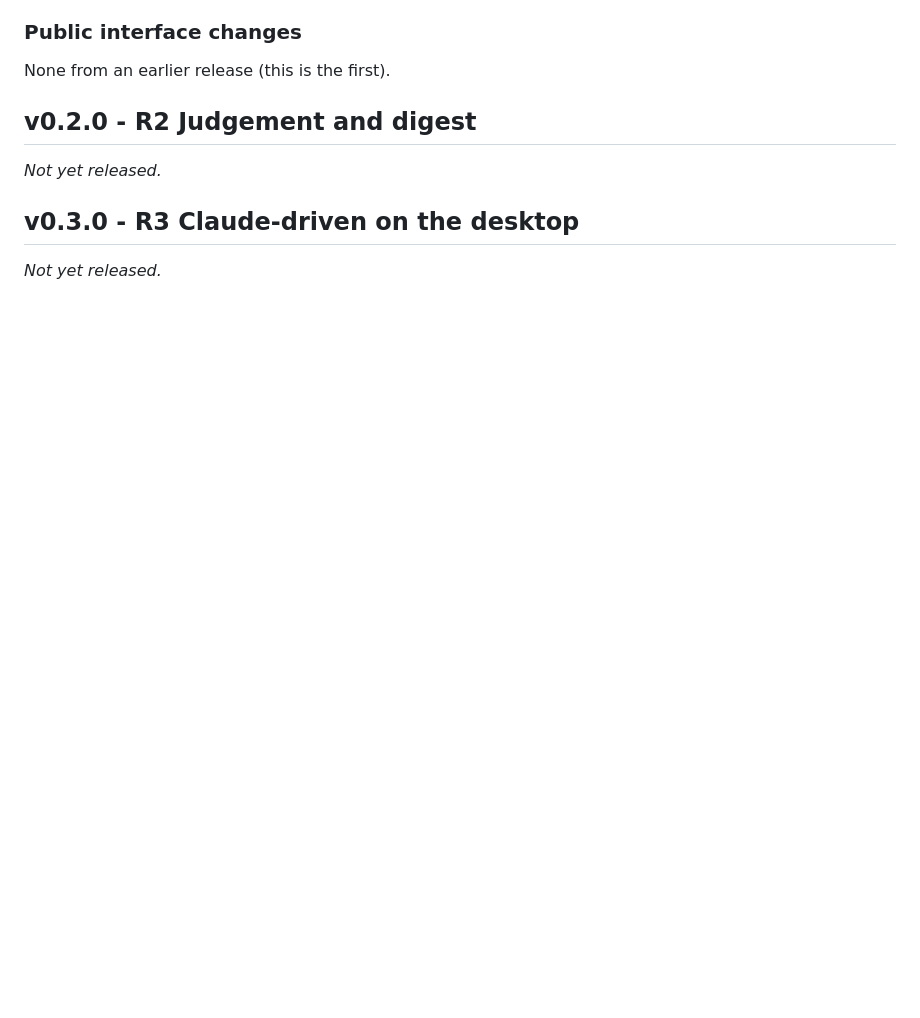
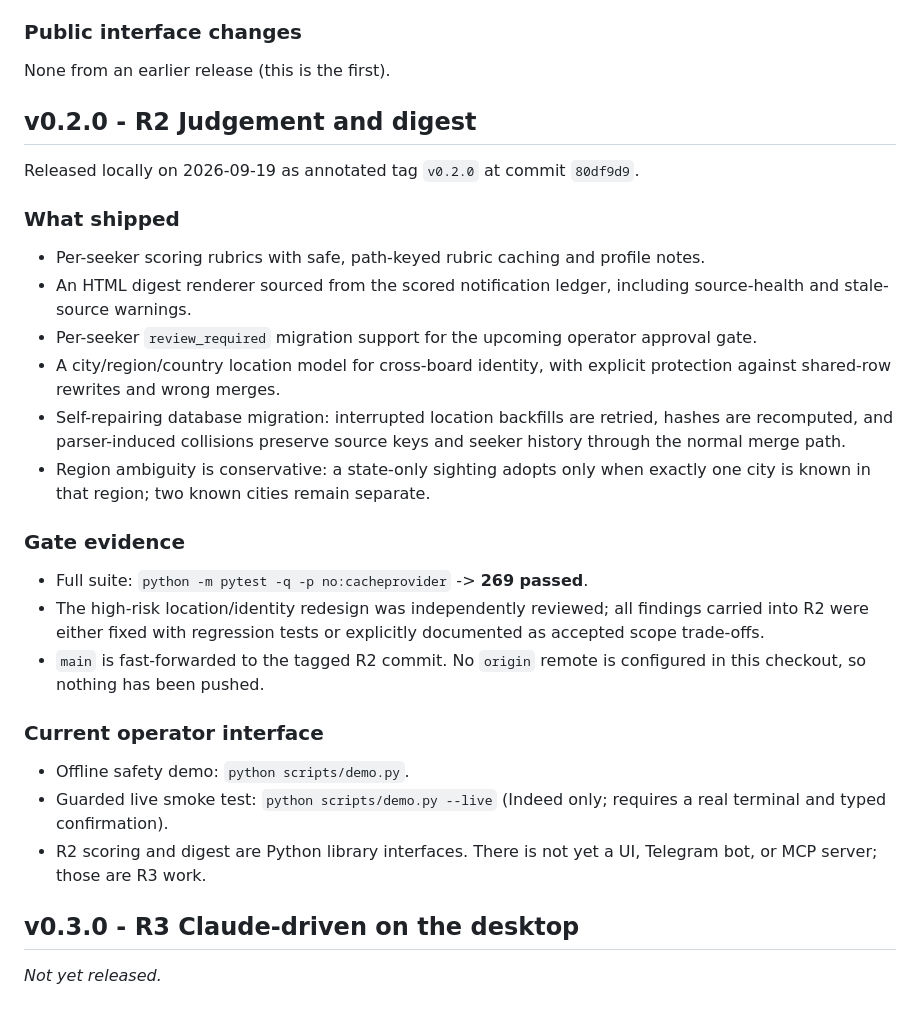
Before and after one commit to 4asaanAI/job-seeker, a Markdown page: RELEASES.md, the part around the change. Rendered like a GitHub page; blank space fills up the shorter version.

Commit message:
docs: publish R2 release and operator usage

```diff
--- a/RELEASES.md
+++ b/RELEASES.md
@@ -79,7 +79,25 @@ None from an earlier release (this is the first).
 
 ## v0.2.0 - R2 Judgement and digest
 
-_Not yet released._
+Released locally on 2026-09-19 as annotated tag `v0.2.0` at commit `80df9d9`.
+
+### What shipped
+- Per-seeker scoring rubrics with safe, path-keyed rubric caching and profile notes.
+- An HTML digest renderer sourced from the scored notification ledger, including source-health and stale-source warnings.
+- Per-seeker `review_required` migration support for the upcoming operator approval gate.
+- A city/region/country location model for cross-board identity, with explicit protection against shared-row rewrites and wrong merges.
+- Self-repairing database migration: interrupted location backfills are retried, hashes are recomputed, and parser-induced collisions preserve source keys and seeker history through the normal merge path.
+- Region ambiguity is conservative: a state-only sighting adopts only when exactly one city is known in that region; two known cities remain separate.
+
+### Gate evidence
+- Full suite: `python -m pytest -q -p no:cacheprovider` -> **269 passed**.
+- The high-risk location/identity redesign was independently reviewed; all findings carried into R2 were either fixed with regression tests or explicitly documented as accepted scope trade-offs.
+- `main` is fast-forwarded to the tagged R2 commit. No `origin` remote is configured in this checkout, so nothing has been pushed.
+
+### Current operator interface
+- Offline safety demo: `python scripts/demo.py`.
+- Guarded live smoke test: `python scripts/demo.py --live` (Indeed only; requires a real terminal and typed confirmation).
+- R2 scoring and digest are Python library interfaces. There is not yet a UI, Telegram bot, or MCP server; those are R3 work.
 
 ## v0.3.0 - R3 Claude-driven on the desktop
 
```
Also changed, not shown: docs/USAGE.md (added, +65 -0 lines).
